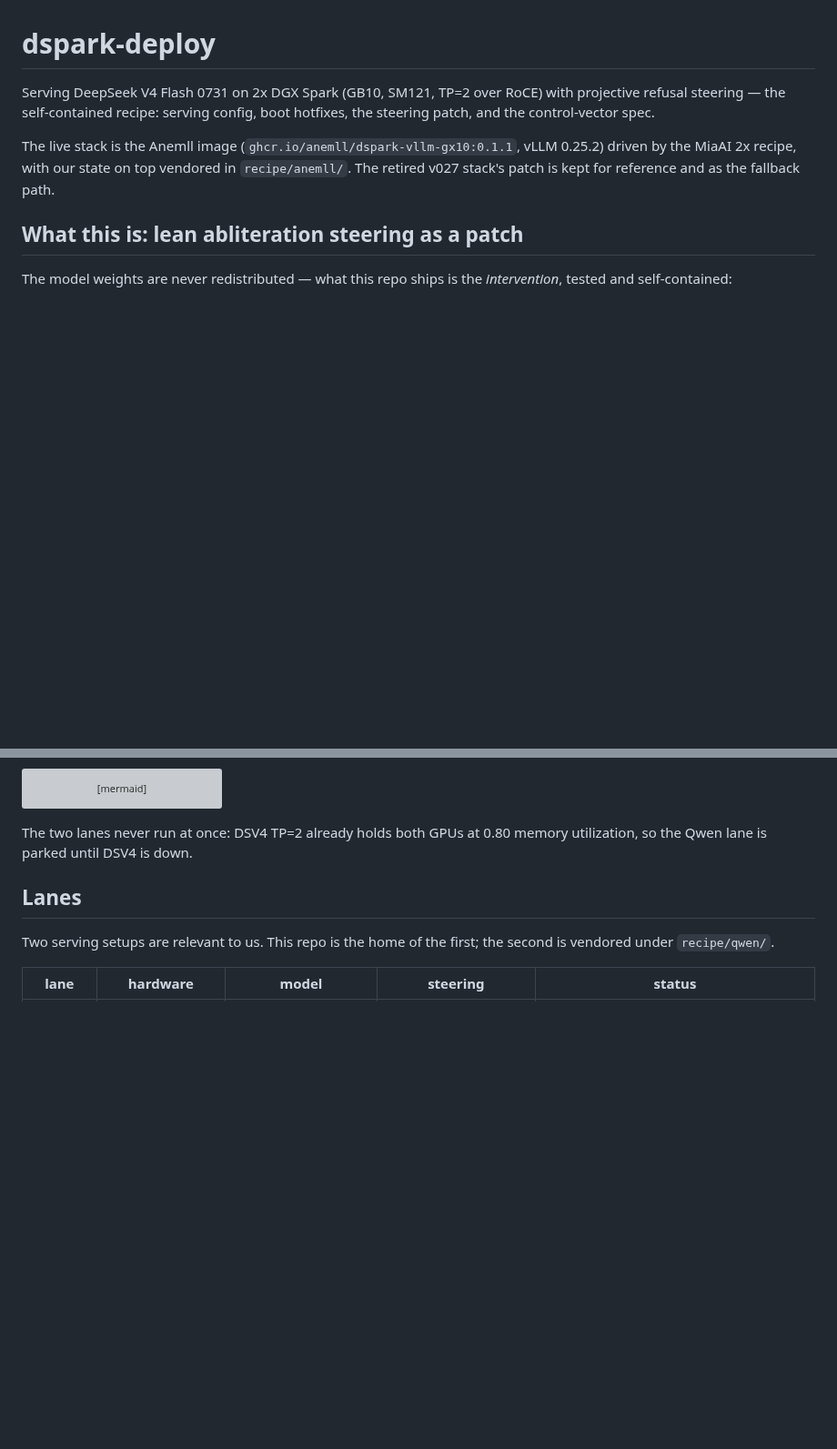
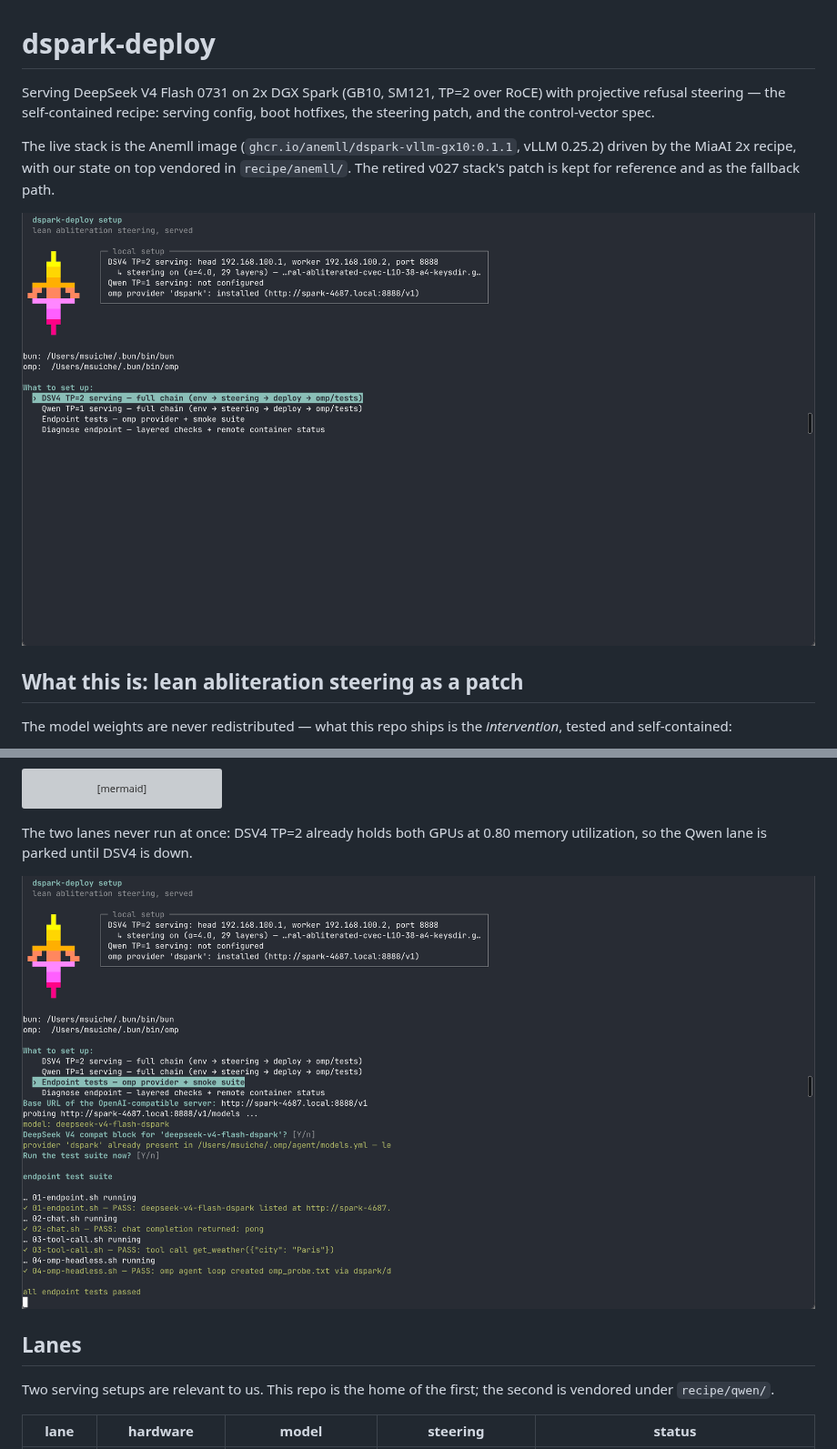
Before and after one commit to msuiche/weightless, a Markdown page: README.md, 2 parts joined by grey strips. Shown at 91% size. Rendered like a GitHub page; pictures changed too: imgs/01-home.png (added), imgs/02-omp-smoke-tests.png (added); blank space fills up the shorter version; grey boxes are pictures that could not be loaded.

Commit message:
README: add wizard screenshots; break up the solid block row in the splash (terminal shaping artifact); ignore .DS_Store

```diff
--- a/README.md
+++ b/README.md
@@ -8,6 +8,8 @@ The live stack is the Anemll image (`ghcr.io/anemll/dspark-vllm-gx10:0.1.1`,
 vLLM 0.25.2) driven by the MiaAI 2x recipe, with our state on top vendored in
 `recipe/anemll/`. The retired v027 stack's patch is kept for reference and as
 the fallback path.
+
+![setup wizard — splash, local-state box, main menu](imgs/01-home.png)
 
 ## What this is: lean abliteration steering as a patch
 
@@ -62,6 +64,8 @@ flowchart LR
 
 The two lanes never run at once: DSV4 TP=2 already holds both GPUs at 0.80
 memory utilization, so the Qwen lane is parked until DSV4 is down.
+
+![endpoint smoke tests running inside the wizard](imgs/02-omp-smoke-tests.png)
 
 ## Lanes
 
```
Also changed, not shown: 2 other files.
